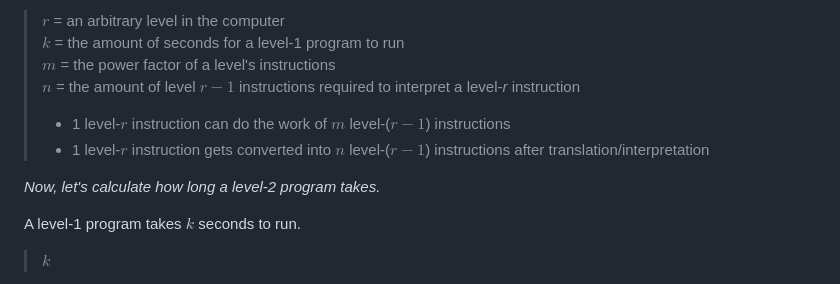
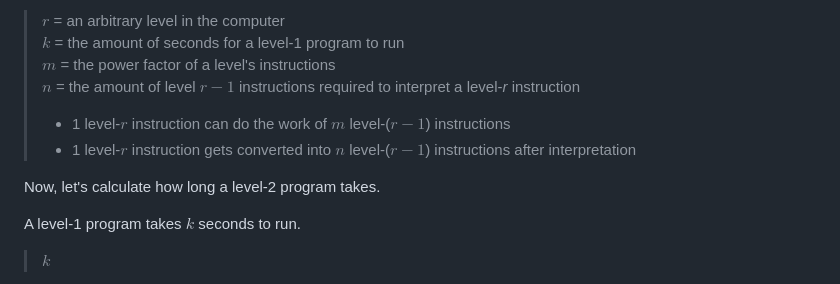
Before and after one commit to lunauii/cs-resources, a Markdown page: Term 2 - CST/COMP 2721/ch1.md, the part around the change. Drawn GitHub-style.

```diff
--- a/Term 2 - CST/COMP 2721/ch1.md
+++ b/Term 2 - CST/COMP 2721/ch1.md
@@ -110,9 +110,9 @@ Given four variables, $r, m, n, k$:
   $m$ = the power factor of a level's instructions\
   $n$ = the amount of level $r - 1$ instructions required to interpret a level-*r* instruction
 > * 1 level-$r$ instruction can do the work of $m$ level-($r - 1$) instructions
-> * 1 level-$r$ instruction gets converted into $n$ level-($r - 1$) instructions after translation/interpretation
+> * 1 level-$r$ instruction gets converted into $n$ level-($r - 1$) instructions after interpretation
 
-*Now, let's calculate how long a level-2 program takes.*
+Now, let's calculate how long a level-2 program takes.
 
 A level-1 program takes $k$ seconds to run.
 > $k$
```
